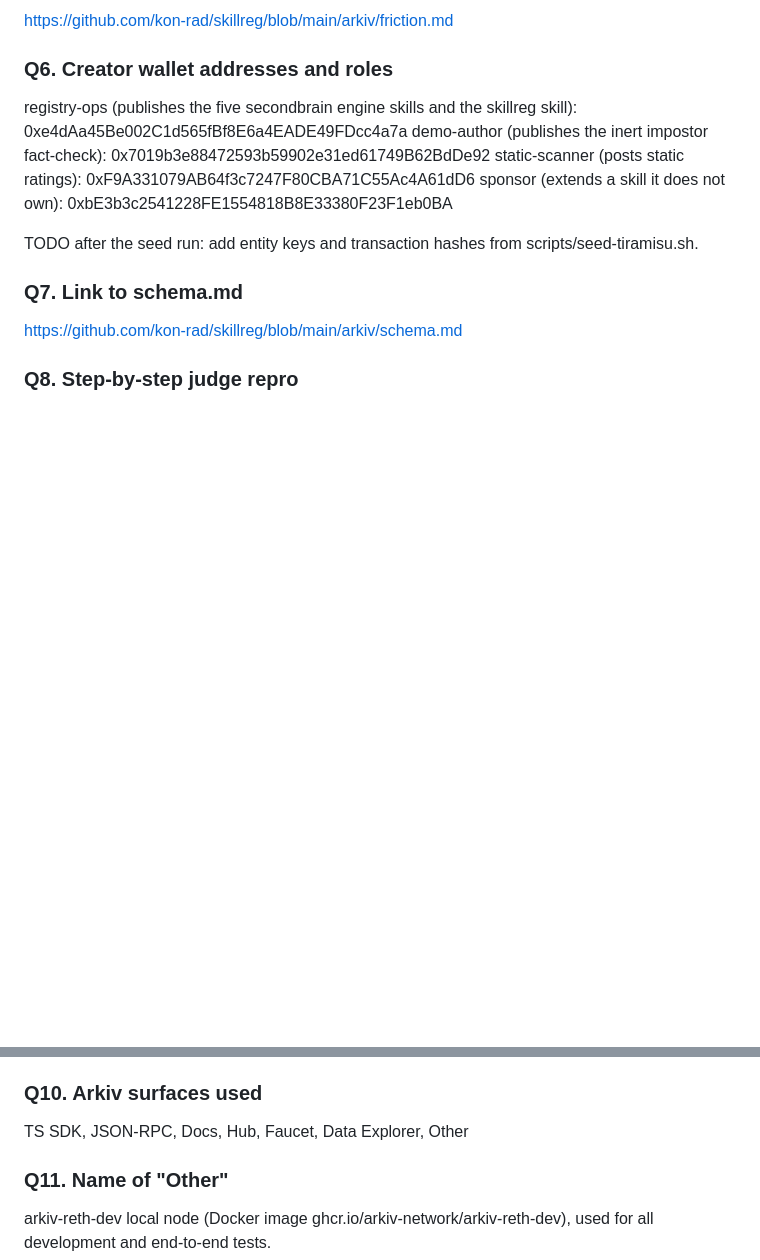
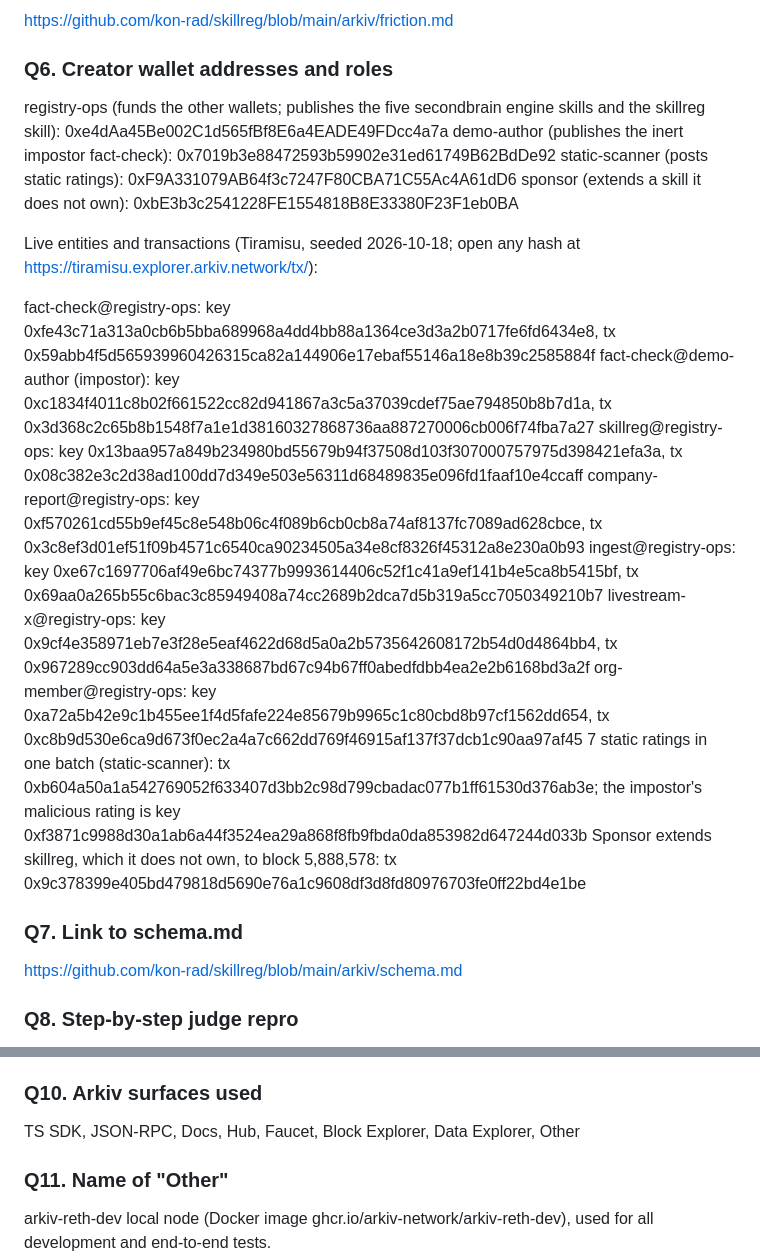
Before and after one commit to kon-rad/skillreg, a Markdown page: arkiv/submission.md, 2 parts joined by grey strips. GitHub-like rendering; blank space fills up the shorter version.

Commit message:
docs: record the Tiramisu seed run (entity keys, transactions, costs, verified repro)

```diff
--- a/arkiv/submission.md
+++ b/arkiv/submission.md
@@ -66,12 +66,22 @@ https://github.com/kon-rad/skillreg/blob/main/arkiv/friction.md
 
 ### Q6. Creator wallet addresses and roles
 
-registry-ops (publishes the five secondbrain engine skills and the skillreg skill): 0xe4dAa45Be002C1d565fBf8E6a4EADE49FDcc4a7a
+registry-ops (funds the other wallets; publishes the five secondbrain engine skills and the skillreg skill): 0xe4dAa45Be002C1d565fBf8E6a4EADE49FDcc4a7a
 demo-author (publishes the inert impostor fact-check): 0x7019b3e88472593b59902e31ed61749B62BdDe92
 static-scanner (posts static ratings): 0xF9A331079AB64f3c7247F80CBA71C55Ac4A61dD6
 sponsor (extends a skill it does not own): 0xbE3b3c2541228FE1554818B8E33380F23F1eb0BA
 
-TODO after the seed run: add entity keys and transaction hashes from scripts/seed-tiramisu.sh.
+Live entities and transactions (Tiramisu, seeded 2026-10-18; open any hash at https://tiramisu.explorer.arkiv.network/tx/<hash>):
+
+fact-check@registry-ops: key 0xfe43c71a313a0cb6b5bba689968a4dd4bb88a1364ce3d3a2b0717fe6fd6434e8, tx 0x59abb4f5d565939960426315ca82a144906e17ebaf55146a18e8b39c2585884f
+fact-check@demo-author (impostor): key 0xc1834f4011c8b02f661522cc82d941867a3c5a37039cdef75ae794850b8b7d1a, tx 0x3d368c2c65b8b1548f7a1e1d38160327868736aa887270006cb006f74fba7a27
+skillreg@registry-ops: key 0x13baa957a849b234980bd55679b94f37508d103f307000757975d398421efa3a, tx 0x08c382e3c2d38ad100dd7d349e503e56311d68489835e096fd1faaf10e4ccaff
+company-report@registry-ops: key 0xf570261cd55b9ef45c8e548b06c4f089b6cb0cb8a74af8137fc7089ad628cbce, tx 0x3c8ef3d01ef51f09b4571c6540ca90234505a34e8cf8326f45312a8e230a0b93
+ingest@registry-ops: key 0xe67c1697706af49e6bc74377b9993614406c52f1c41a9ef141b4e5ca8b5415bf, tx 0x69aa0a265b55c6bac3c85949408a74cc2689b2dca7d5b319a5cc7050349210b7
+livestream-x@registry-ops: key 0x9cf4e358971eb7e3f28e5eaf4622d68d5a0a2b5735642608172b54d0d4864bb4, tx 0x967289cc903dd64a5e3a338687bd67c94b67ff0abedfdbb4ea2e2b6168bd3a2f
+org-member@registry-ops: key 0xa72a5b42e9c1b455ee1f4d5fafe224e85679b9965c1c80cbd8b97cf1562dd654, tx 0xc8b9d530e6ca9d673f0ec2a4a7c662dd769f46915af137f37dcb1c90aa97af45
+7 static ratings in one batch (static-scanner): tx 0xb604a50a1a542769052f633407d3bb2c98d799cbadac077b1ff61530d376ab3e; the impostor's malicious rating is key 0xf3871c9988d30a1ab6a44f3524ea29a868f8fb9fbda0da853982d647244d033b
+Sponsor extends skillreg, which it does not own, to block 5,888,578: tx 0x9c378399e405bd479818d5690e76a1c9608df3d8fd80976703fe0ff22bd4e1be
 
 ### Q7. Link to schema.md
 
@@ -92,7 +102,7 @@ None in this repo's code; all of it was written from 2026-10-17. The demo skills
 
 ### Q10. Arkiv surfaces used
 
-TS SDK, JSON-RPC, Docs, Hub, Faucet, Data Explorer, Other
+TS SDK, JSON-RPC, Docs, Hub, Faucet, Block Explorer, Data Explorer, Other
 
 ### Q11. Name of "Other"
 
```
Also changed, not shown: README.md (+16 -0 lines), arkiv/friction.md (+8 -2 lines).
